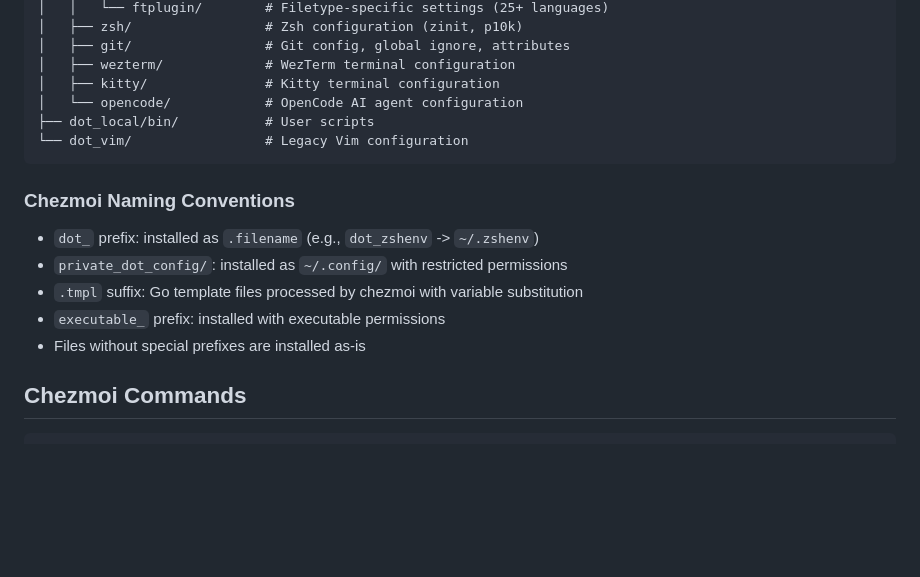
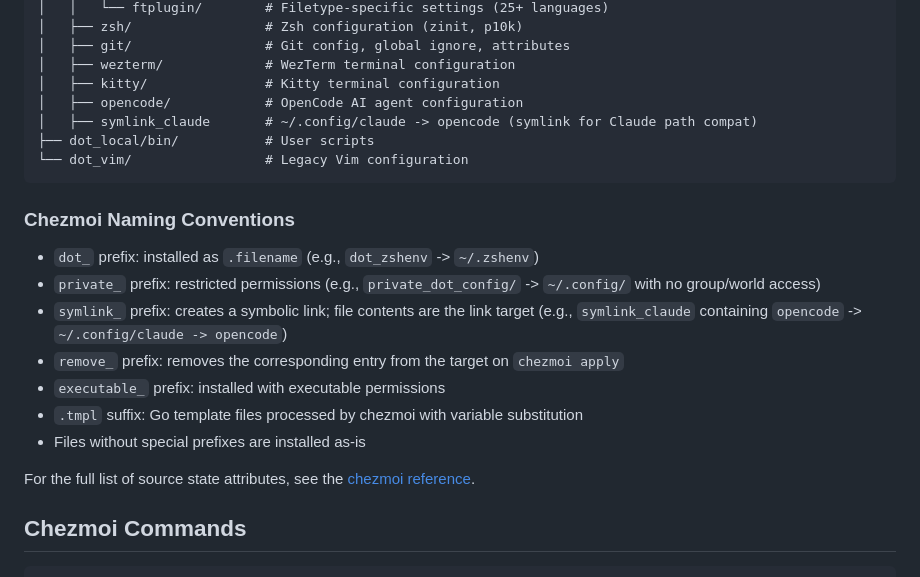
Before and after one commit to gotgenes/dotfiles, a Markdown page: AGENTS.md, the part around the change. Rendered like a GitHub page; blank space fills up the shorter version.

Commit message:
Document symlink_ and remove_ chezmoi prefixes; add symlink_claude to structure.

````diff
--- a/AGENTS.md
+++ b/AGENTS.md
@@ -23,7 +23,8 @@ chezmoi/
 │   ├── git/                 # Git config, global ignore, attributes
 │   ├── wezterm/             # WezTerm terminal configuration
 │   ├── kitty/               # Kitty terminal configuration
-│   └── opencode/            # OpenCode AI agent configuration
+│   ├── opencode/            # OpenCode AI agent configuration
+│   ├── symlink_claude       # ~/.config/claude -> opencode (symlink for Claude path compat)
 ├── dot_local/bin/           # User scripts
 └── dot_vim/                 # Legacy Vim configuration
 ```
@@ -31,10 +32,14 @@ chezmoi/
 ### Chezmoi Naming Conventions
 
 - `dot_` prefix: installed as `.filename` (e.g., `dot_zshenv` -> `~/.zshenv`)
-- `private_dot_config/`: installed as `~/.config/` with restricted permissions
+- `private_` prefix: restricted permissions (e.g., `private_dot_config/` -> `~/.config/` with no group/world access)
+- `symlink_` prefix: creates a symbolic link; file contents are the link target (e.g., `symlink_claude` containing `opencode` -> `~/.config/claude -> opencode`)
+- `remove_` prefix: removes the corresponding entry from the target on `chezmoi apply`
+- `executable_` prefix: installed with executable permissions
 - `.tmpl` suffix: Go template files processed by chezmoi with variable substitution
-- `executable_` prefix: installed with executable permissions
 - Files without special prefixes are installed as-is
+
+For the full list of source state attributes, see the [chezmoi reference](https://www.chezmoi.io/reference/target-types/).
 
 ## Chezmoi Commands
 
````
